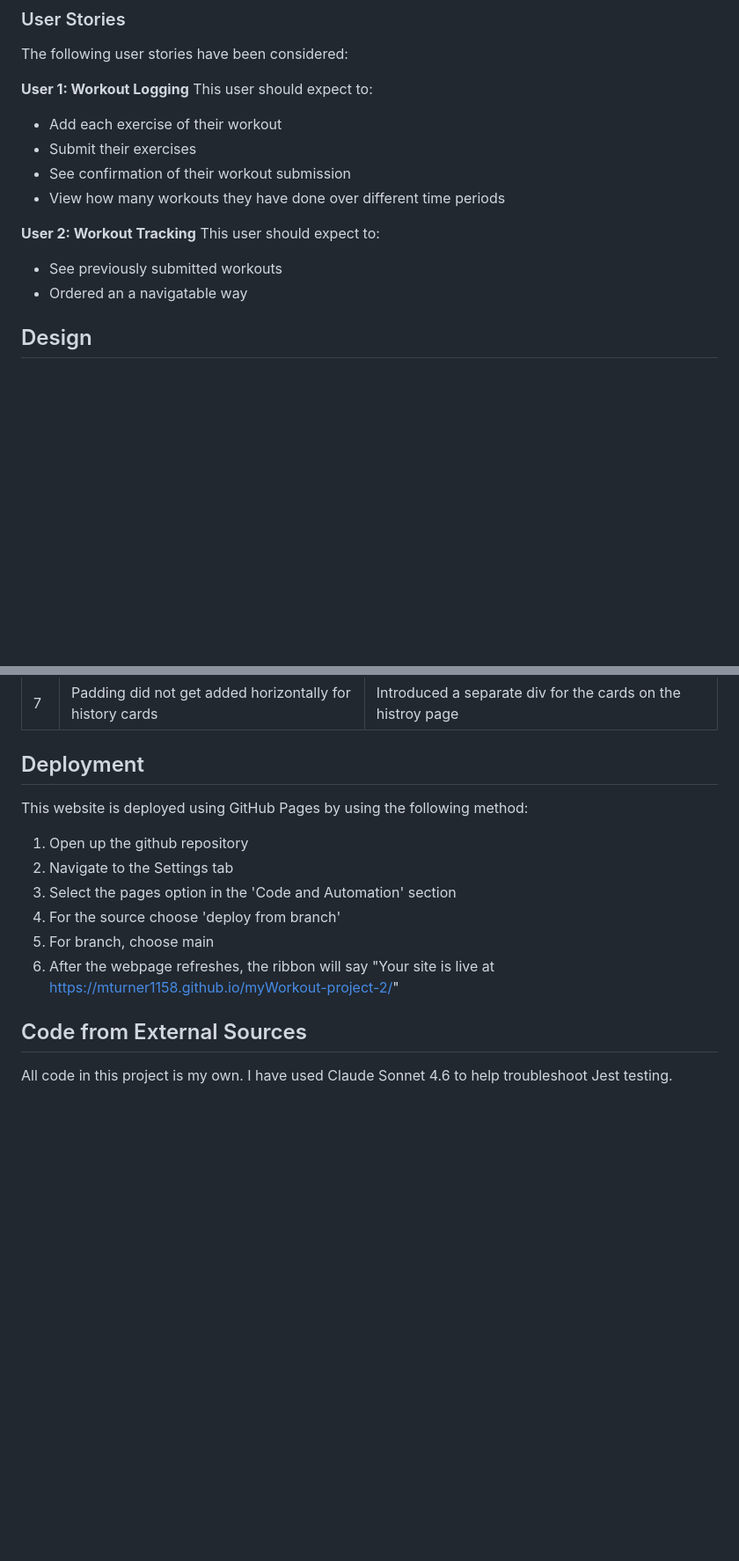
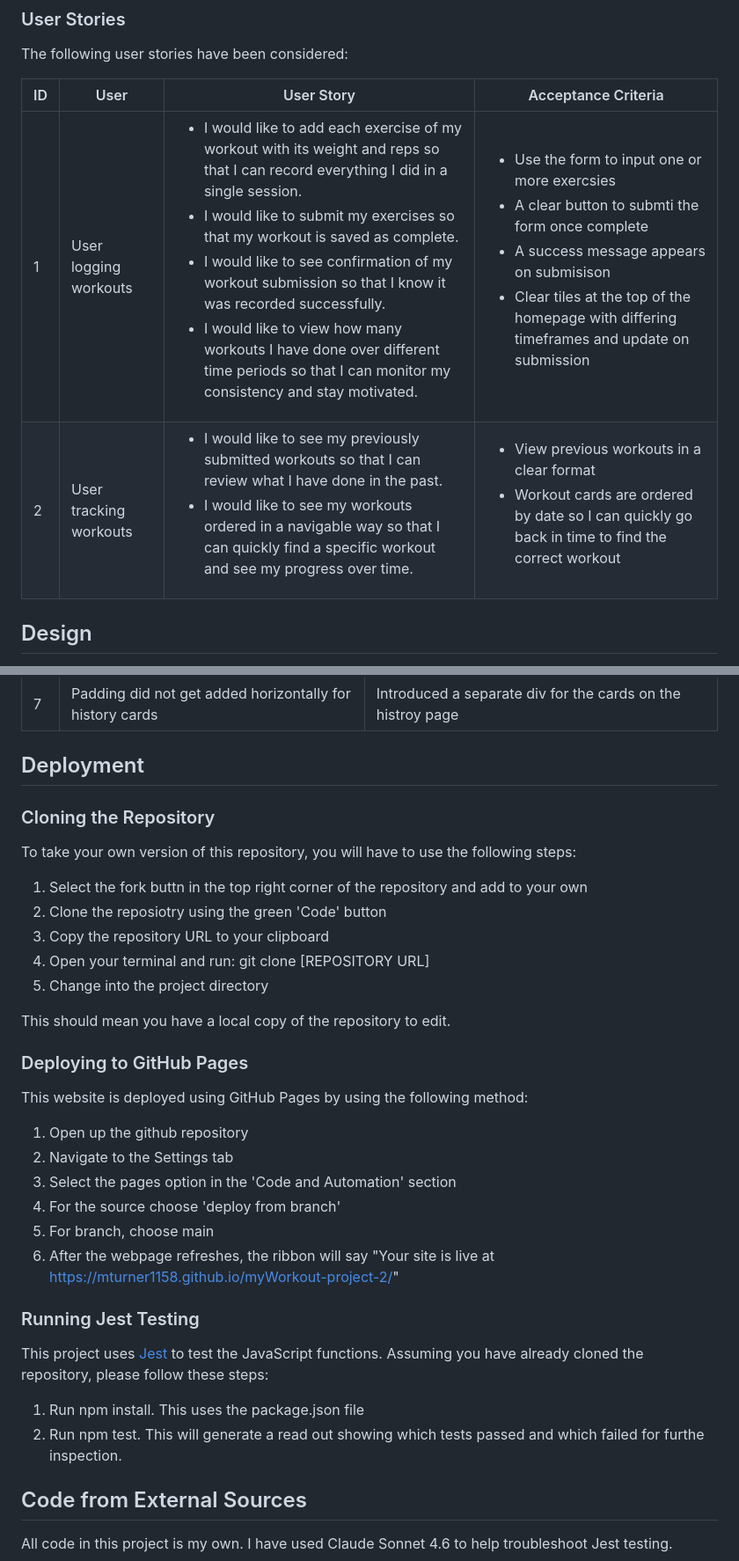
Before and after one commit to mturner1158/myWorkout-project-2, a Markdown page: README.md, 2 parts joined by grey strips. Shown at 88% size. GitHub-like rendering; blank space fills up the shorter version.

Commit message:
user stores rewritten with acceptance criteria

```diff
--- a/README.md
+++ b/README.md
@@ -86,19 +86,10 @@ Users of the site can expect:
 ### User Stories
 The following user stories have been considered:
 
-**User 1: Workout Logging**
-This user should expect to:
-
-* Add each exercise of their workout
-* Submit their exercises
-* See confirmation of their workout submission
-* View how many workouts they have done over different time periods
-
-**User 2: Workout Tracking**
-This user should expect to:
-
-* See previously submitted workouts
-* Ordered an a navigatable way
+| ID | User | User Story | Acceptance Criteria |
+| --- | --- | --- | --- |
+| 1 | User logging workouts | <ul><li>I would like to add each exercise of my workout with its weight and reps so that I can record everything I did in a single session.</li><li>I would like to submit my exercises so that my workout is saved as complete.</li><li>I would like to see confirmation of my workout submission so that I know it was recorded successfully.</li><li>I would like to view how many workouts I have done over different time periods so that I can monitor my consistency and stay motivated.</li></ul> | <ul><li>Use the form to input one or more exercsies</li><li>A clear button to submti the form once complete</li><li>A success message appears on submisison</li><li>Clear tiles at the top of the homepage with differing timeframes and update on submission</li></ul>|
+| 2 | User tracking workouts | <ul><li>I would like to see my previously submitted workouts so that I can review what I have done in the past.</li><li>I would like to see my workouts ordered in a navigable way so that I can quickly find a specific workout and see my progress over time.</li></ul> | <ul><li>View previous workouts in a clear format</li><li>Workout cards are ordered by date so I can quickly go back in time to find the correct workout</li></ul> |
 
 ## Design
 This section shows the design choices I made as part of the design of this website, alongside wireframes to show the rough layout of each page before construction of the website. Through all these choices, I have considered the 5 planes of user experience to ensure a smooth and enjoyable experience for all users of the site.
@@ -354,6 +345,19 @@ The following bugs occured during the design of this site:
 |7|Padding did not get added horizontally for history cards|Introduced a separate div for the cards on the histroy page|
 
 ## Deployment
+
+### Cloning the Repository
+To take your own version of this repository, you will have to use the following steps:
+
+1. Select the fork buttn in the top right corner of the repository and add to your own
+2. Clone the reposiotry using the green 'Code' button
+3. Copy the repository URL to your clipboard
+4. Open your terminal and run: git clone [REPOSITORY URL]
+5. Change into the project directory
+
+This should mean you have a local copy of the repository to edit.
+
+### Deploying to GitHub Pages
 This website is deployed using GitHub Pages by using the following method:
 
 1. Open up the github repository
@@ -362,6 +366,12 @@ This website is deployed using GitHub Pages by using the following method:
 4. For the source choose 'deploy from branch'
 5. For branch, choose main
 6. After the webpage refreshes, the ribbon will say "Your site is live at https://mturner1158.github.io/myWorkout-project-2/"
+
+### Running Jest Testing
+This project uses [Jest](https://jestjs.io/) to test the JavaScript functions. Assuming you have already cloned the repository, please follow these steps:
+
+1. Run npm install. This uses the package.json file
+2. Run npm test. This will generate a read out showing which tests passed and which failed for furthe inspection.
 
 <a id="external"></a>
 
```
